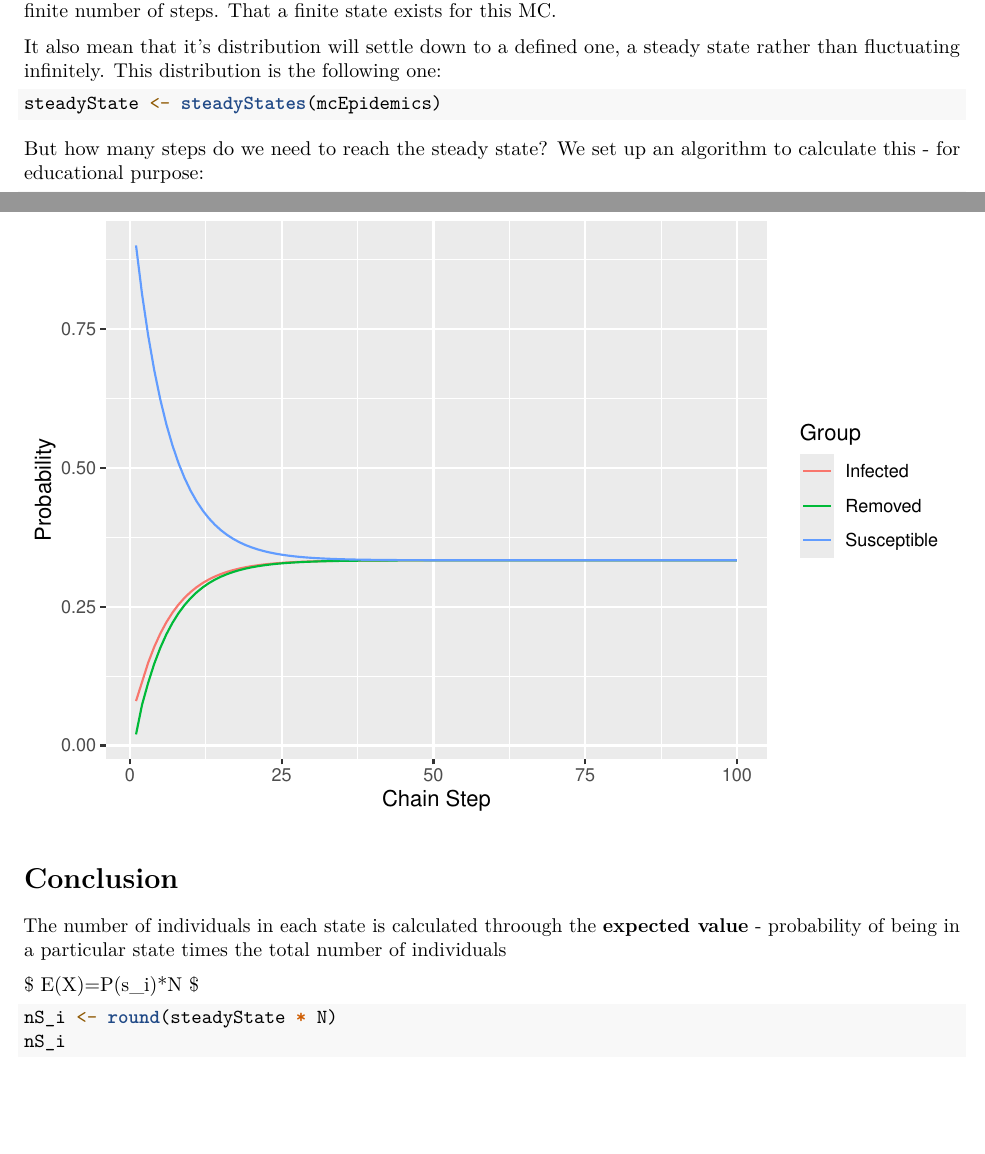
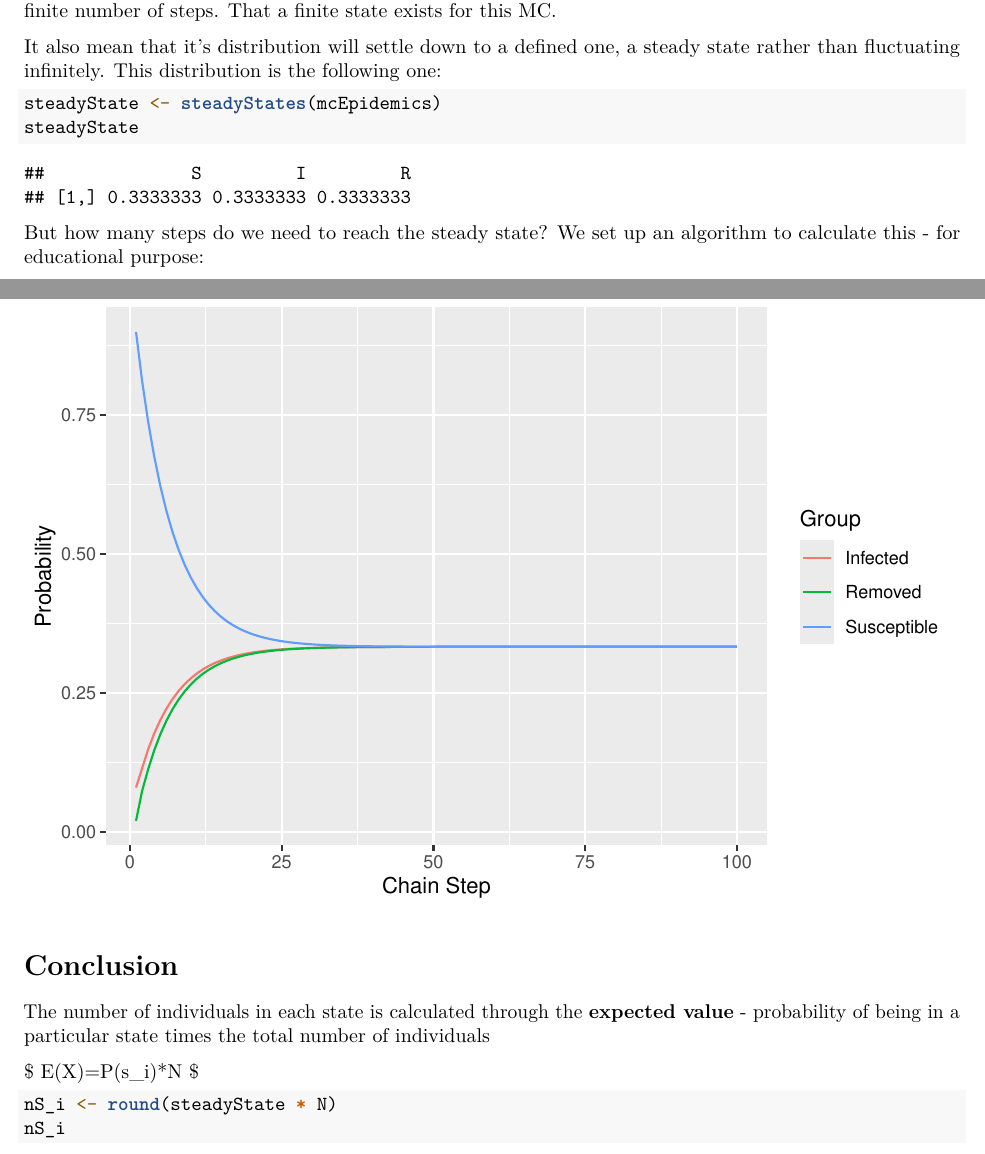
Before and after one commit to federicopessina/LinearAlgebraAssignmentDSE, an R Markdown document (assign3_group4_solution.Rmd): two parts of pages 4 and 6 of 6, joined at a grey line, cut so that both start at the same text, the shorter picture padded with empty space. Rendered offline with R 4.5, knitr and Pandoc, then LaTeX, with nearby package versions; code that draws random numbers runs with fixed seeds of ours; some code elsewhere in the file could not run offline.

Commit message:
results with fixed matrix

````diff
--- a/assign3_group4_solution.Rmd
+++ b/assign3_group4_solution.Rmd
@@ -139,11 +139,11 @@ It also mean that it's distribution will settle down to a defined one, a steady
 
 ```{r Steady state of transition matrix}
 steadyState <- steadyStates(mcEpidemics)
+steadyState
 ```
 
 But how many steps do we need to reach the steady state?
 We set up an algorithm to calculate this - for educational purpose:
-
 
 ```{r}
 asn <- initialDistribution * mcEpidemics
@@ -218,7 +218,7 @@ ggplot(steps, aes(x = Iter, y = Value, col = Group))+
 
 # Conclusion
 
-The number of individuals in each state is calculated throough the **expected value** - probability of being in a particular state times the total number of individuals
+The number of individuals in each state is calculated through the **expected value** - probability of being in a particular state times the total number of individuals
 
 $ E(X)=P(s_i)*N $
 
````
Also changed, not shown: assign3_group4_solution.Rmd (2 more changed lines).
